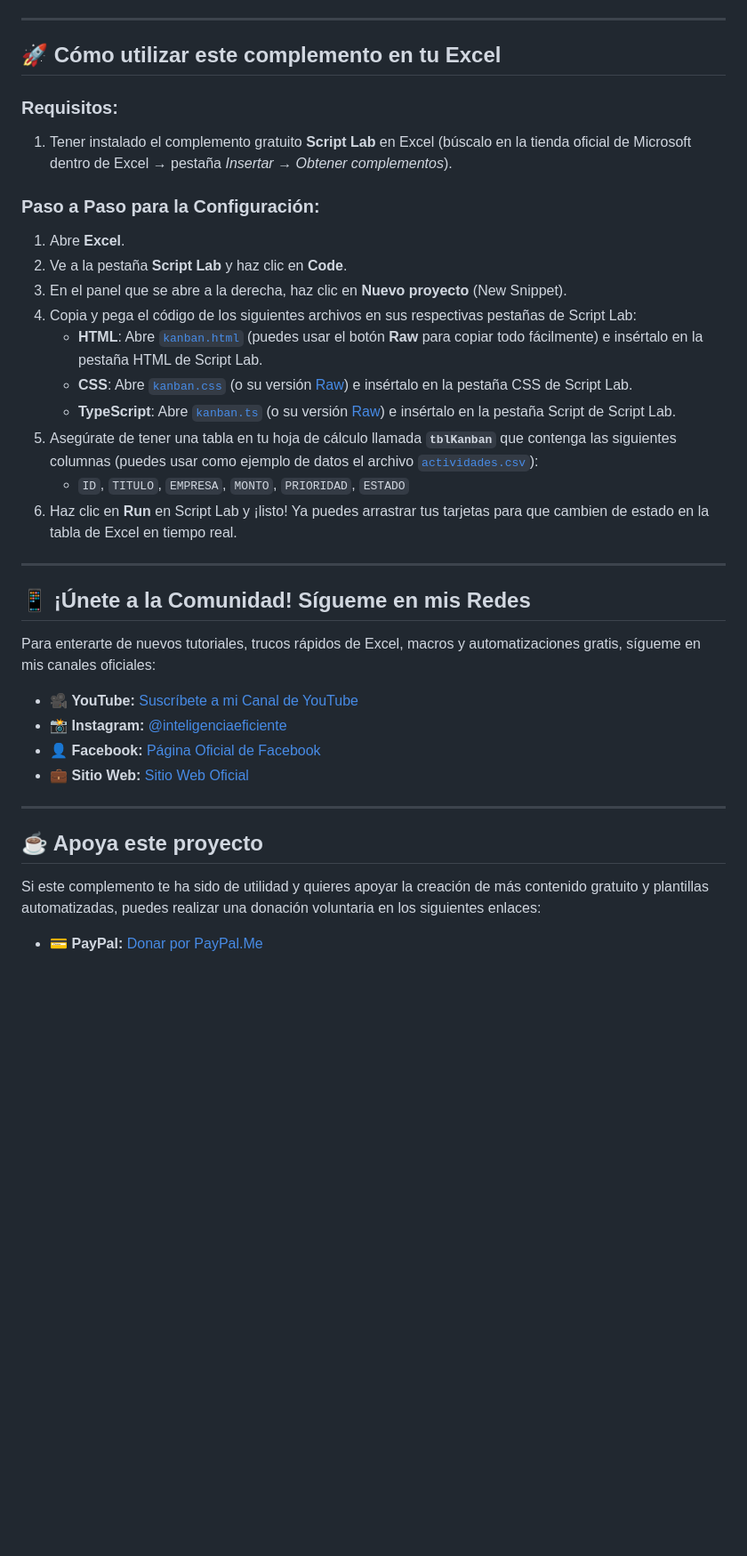
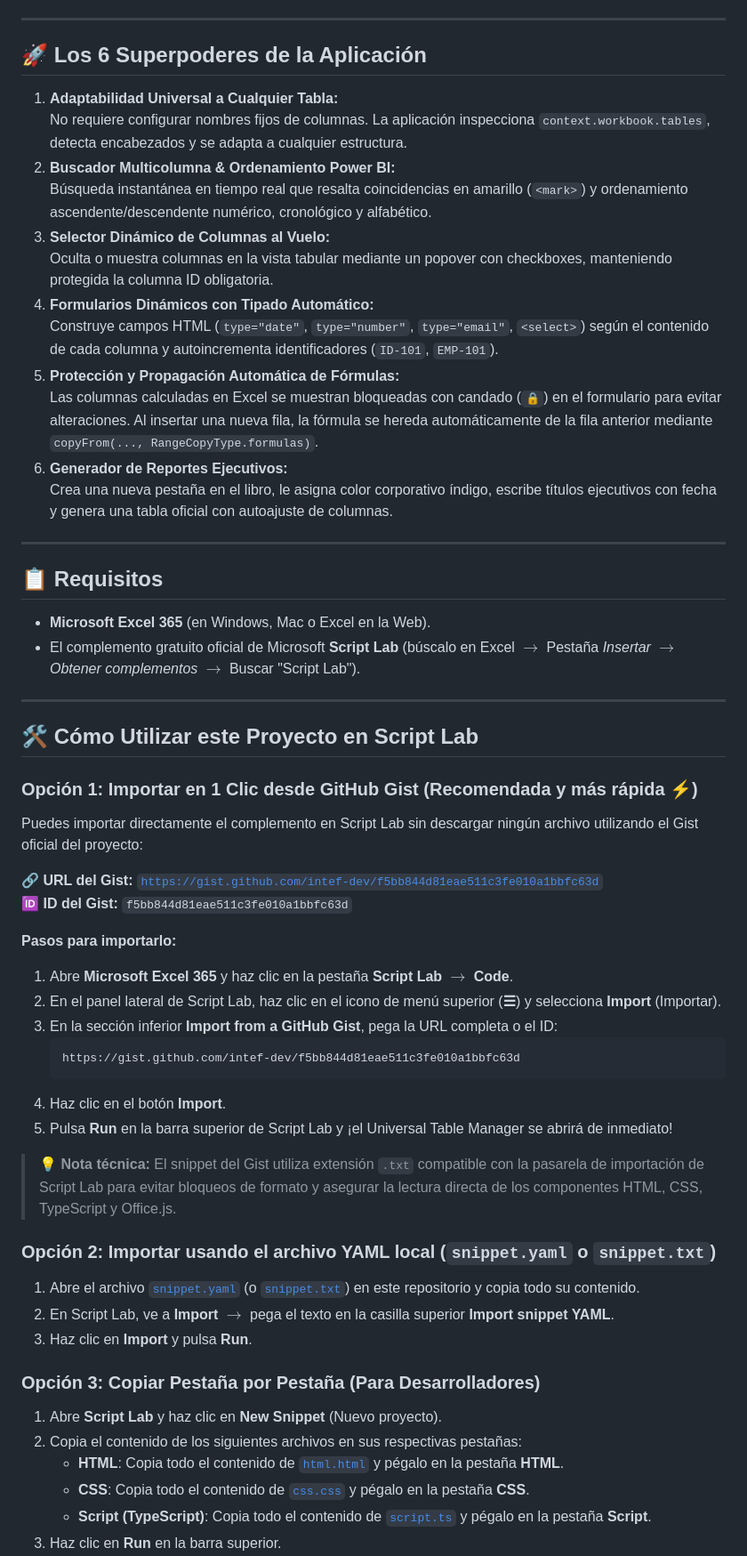
Before and after one commit to intef-dev/excel-kanban-addin, a Markdown page: README.md, the part around one of its changes. Shown at 89% size. Drawn GitHub-style; blank space fills up the shorter version.

````diff
--- a/README.md
+++ b/README.md
@@ -30,40 +45,61 @@ Si prefieres descargar todos los archivos juntos en un archivo comprimido ZIP pa
 
 ---
 
-## 🚀 Cómo utilizar este complemento en tu Excel
+## 🚀 Los 6 Superpoderes de la Aplicación
 
-### Requisitos:
-
-1. Tener instalado el complemento gratuito **Script Lab** en Excel (búscalo en la tienda oficial de Microsoft dentro de Excel → pestaña _Insertar_ → _Obtener complementos_).
-
-### Paso a Paso para la Configuración:
-
-1. Abre **Excel**.
-2. Ve a la pestaña **Script Lab** y haz clic en **Code**.
-3. En el panel que se abre a la derecha, haz clic en **Nuevo proyecto** (New Snippet).
-4. Copia y pega el código de los siguientes archivos en sus respectivas pestañas de Script Lab:
-   - **HTML**: Abre [`kanban.html`](/kanban.html) (puedes usar el botón **Raw** para copiar todo fácilmente) e insértalo en la pestaña HTML de Script Lab.
-   - **CSS**: Abre [`kanban.css`](/kanban.css) (o su versión [Raw](/raw/main/kanban.css)) e insértalo en la pestaña CSS de Script Lab.
-   - **TypeScript**: Abre [`kanban.ts`](/kanban.ts) (o su versión [Raw](/raw/main/kanban.ts)) e insértalo en la pestaña Script de Script Lab.
-5. Asegúrate de tener una tabla en tu hoja de cálculo llamada **`tblKanban`** que contenga las siguientes columnas (puedes usar como ejemplo de datos el archivo [`actividades.csv`](/actividades.csv)):
-   - `ID`, `TITULO`, `EMPRESA`, `MONTO`, `PRIORIDAD`, `ESTADO`
-6. Haz clic en **Run** en Script Lab y ¡listo! Ya puedes arrastrar tus tarjetas para que cambien de estado en la tabla de Excel en tiempo real.
+1. **Adaptabilidad Universal a Cualquier Tabla:**
+   No requiere configurar nombres fijos de columnas. La aplicación inspecciona `context.workbook.tables`, detecta encabezados y se adapta a cualquier estructura.
+2. **Buscador Multicolumna & Ordenamiento Power BI:**
+   Búsqueda instantánea en tiempo real que resalta coincidencias en amarillo (`<mark>`) y ordenamiento ascendente/descendente numérico, cronológico y alfabético.
+3. **Selector Dinámico de Columnas al Vuelo:**
+   Oculta o muestra columnas en la vista tabular mediante un popover con checkboxes, manteniendo protegida la columna ID obligatoria.
+4. **Formularios Dinámicos con Tipado Automático:**
+   Construye campos HTML (`type="date"`, `type="number"`, `type="email"`, `<select>`) según el contenido de cada columna y autoincrementa identificadores (`ID-101`, `EMP-101`).
+5. **Protección y Propagación Automática de Fórmulas:**
+   Las columnas calculadas en Excel se muestran bloqueadas con candado (`🔒`) en el formulario para evitar alteraciones. Al insertar una nueva fila, la fórmula se hereda automáticamente de la fila anterior mediante `copyFrom(..., RangeCopyType.formulas)`.
+6. **Generador de Reportes Ejecutivos:**
+   Crea una nueva pestaña en el libro, le asigna color corporativo índigo, escribe títulos ejecutivos con fecha y genera una tabla oficial con autoajuste de columnas.
 
 ---
 
-## 📱 ¡Únete a la Comunidad! Sígueme en mis Redes
+## 📋 Requisitos
 
-Para enterarte de nuevos tutoriales, trucos rápidos de Excel, macros y automatizaciones gratis, sígueme en mis canales oficiales:
-
-- 🎥 **YouTube:** [Suscríbete a mi Canal de YouTube](https://www.youtube.com/InteligenciaEficiente)
-- 📸 **Instagram:** [@inteligenciaeficiente](https://www.instagram.com/inteligenciaeficiente/)
-- 👤 **Facebook:** [Página Oficial de Facebook](https://www.facebook.com/InteligenciaEficiente/)
-- 💼 **Sitio Web:** [Sitio Web Oficial](https://inteficiente.com/)
+- **Microsoft Excel 365** (en Windows, Mac o Excel en la Web).
+- El complemento gratuito oficial de Microsoft **Script Lab** (búscalo en Excel $\rightarrow$ Pestaña *Insertar* $\rightarrow$ *Obtener complementos* $\rightarrow$ Buscar "Script Lab").
 
 ---
 
-## ☕ Apoya este proyecto
+## 🛠️ Cómo Utilizar este Proyecto en Script Lab
 
-Si este complemento te ha sido de utilidad y quieres apoyar la creación de más contenido gratuito y plantillas automatizadas, puedes realizar una donación voluntaria en los siguientes enlaces:
+### Opción 1: Importar en 1 Clic desde GitHub Gist (Recomendada y más rápida ⚡)
 
-- 💳 **PayPal:** [Donar por PayPal.Me](https://www.paypal.com/paypalme/INTEFDonativo)
+Puedes importar directamente el complemento en Script Lab sin descargar ningún archivo utilizando el Gist oficial del proyecto:
+
+🔗 **URL del Gist:** [`https://gist.github.com/intef-dev/f5bb844d81eae511c3fe010a1bbfc63d`](https://gist.github.com/intef-dev/f5bb844d81eae511c3fe010a1bbfc63d)
+🆔 **ID del Gist:** `f5bb844d81eae511c3fe010a1bbfc63d`
+
+**Pasos para importarlo:**
+1. Abre **Microsoft Excel 365** y haz clic en la pestaña **Script Lab** $\rightarrow$ **Code**.
+2. En el panel lateral de Script Lab, haz clic en el icono de menú superior (**☰**) y selecciona **Import** (Importar).
+3. En la sección inferior **Import from a GitHub Gist**, pega la URL completa o el ID:
+   ```text
+   https://gist.github.com/intef-dev/f5bb844d81eae511c3fe010a1bbfc63d
+   ```
+4. Haz clic en el botón **Import**.
+5. Pulsa **Run** en la barra superior de Script Lab y ¡el Universal Table Manager se abrirá de inmediato!
+
+> 💡 **Nota técnica:** El snippet del Gist utiliza extensión `.txt` compatible con la pasarela de importación de Script Lab para evitar bloqueos de formato y asegurar la lectura directa de los componentes HTML, CSS, TypeScript y Office.js.
+
+### Opción 2: Importar usando el archivo YAML local (`snippet.yaml` o `snippet.txt`)
+1. Abre el archivo [`snippet.yaml`](./snippet.yaml) (o [`snippet.txt`](./snippet.txt)) en este repositorio y copia todo su contenido.
+2. En Script Lab, ve a **Import** $\rightarrow$ pega el texto en la casilla superior **Import snippet YAML**.
+3. Haz clic en **Import** y pulsa **Run**.
+
+### Opción 3: Copiar Pestaña por Pestaña (Para Desarrolladores)
+1. Abre **Script Lab** y haz clic en **New Snippet** (Nuevo proyecto).
+2. Copia el contenido de los siguientes archivos en sus respectivas pestañas:
+   - **HTML**: Copia todo el contenido de [`html.html`](./html.html) y pégalo en la pestaña **HTML**.
+   - **CSS**: Copia todo el contenido de [`css.css`](./css.css) y pégalo en la pestaña **CSS**.
+   - **Script (TypeScript)**: Copia todo el contenido de [`script.ts`](./script.ts) y pégalo en la pestaña **Script**.
+3. Haz clic en **Run** en la barra superior.
+
````
Also changed, not shown: other parts of README.md (+79 -13 lines).
